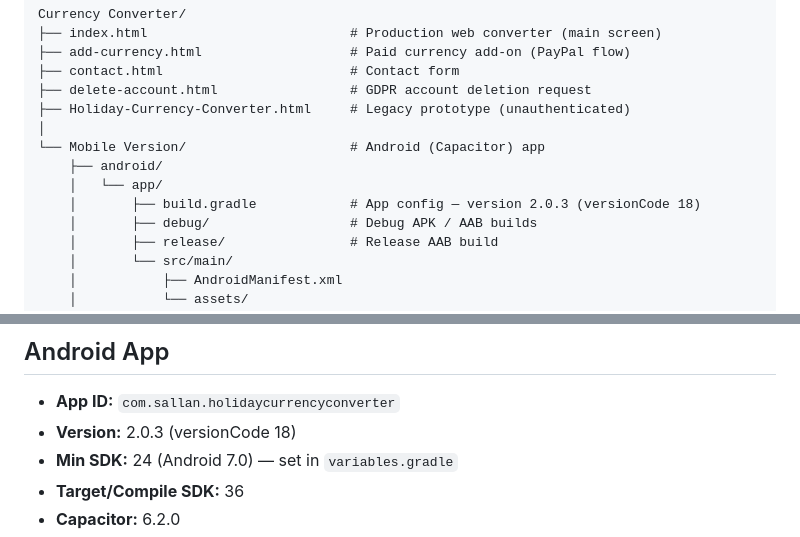
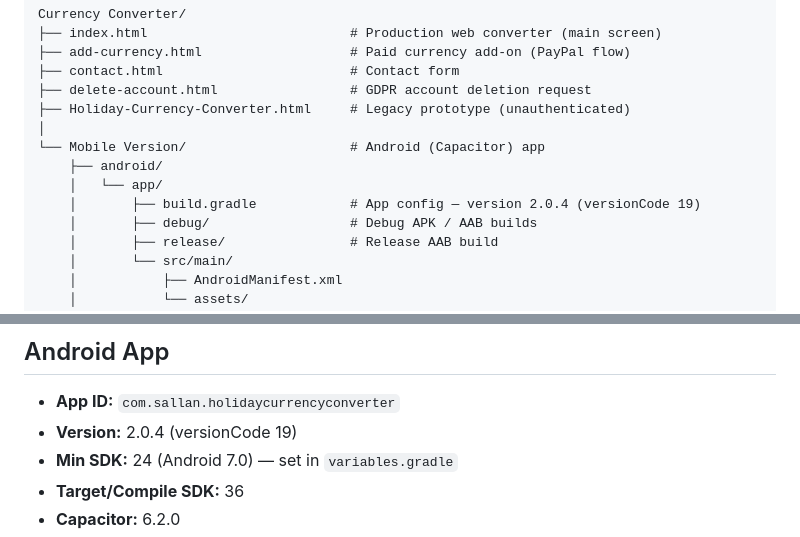
Before and after one commit to stuartallan1981/CurrencyConverter, a Markdown page: README.md, 2 parts joined by grey strips. Rendered like a GitHub page.

Commit message:
Bug fixes

```diff
--- a/README.md
+++ b/README.md
@@ -48,7 +48,7 @@ Currency Converter/
 └── Mobile Version/                     # Android (Capacitor) app
     ├── android/
     │   └── app/
-    │       ├── build.gradle            # App config — version 2.0.3 (versionCode 18)
+    │       ├── build.gradle            # App config — version 2.0.4 (versionCode 19)
     │       ├── debug/                  # Debug APK / AAB builds
     │       ├── release/                # Release AAB build
     │       └── src/main/
@@ -168,7 +168,7 @@ Any of ~150 additional world currencies can be added for £0.99 each.
 ## Android App
 
 - **App ID:** `com.sallan.holidaycurrencyconverter`
-- **Version:** 2.0.3 (versionCode 18)
+- **Version:** 2.0.4 (versionCode 19)
 - **Min SDK:** 24 (Android 7.0) — set in `variables.gradle`
 - **Target/Compile SDK:** 36
 - **Capacitor:** 6.2.0
```
